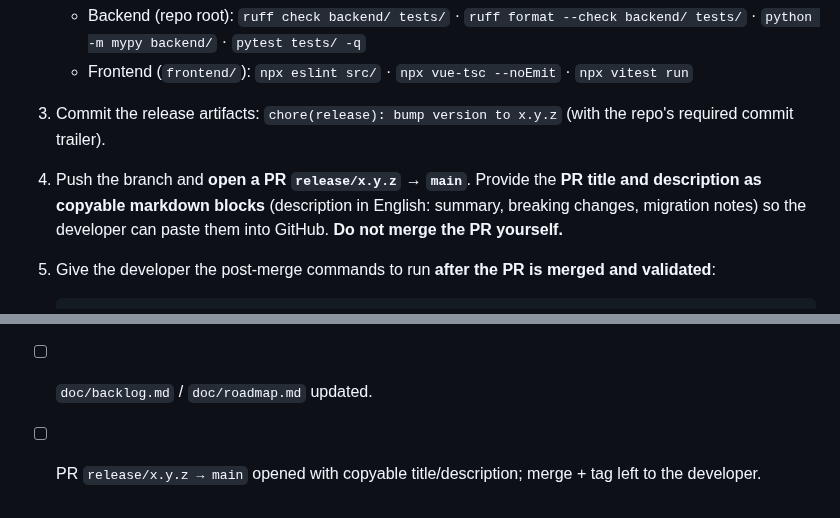
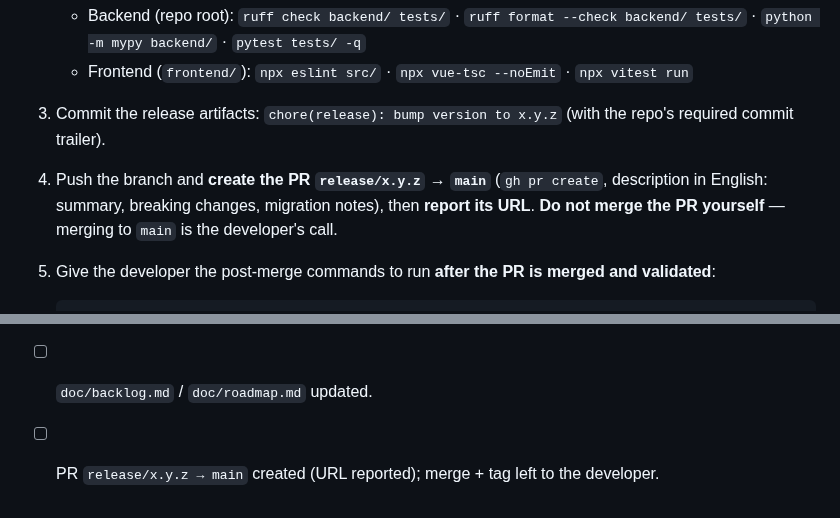
Before and after one commit to davidp57/solde, a Markdown page: .claude/commands/release-notes.md, 2 parts joined by grey strips. Rendered like a GitHub page.

````diff
--- a/.claude/commands/release-notes.md
+++ b/.claude/commands/release-notes.md
@@ -72,7 +72,7 @@ Apply, in order:
    - Backend (repo root): `ruff check backend/ tests/` · `ruff format --check backend/ tests/` · `python -m mypy backend/` · `pytest tests/ -q`
    - Frontend (`frontend/`): `npx eslint src/` · `npx vue-tsc --noEmit` · `npx vitest run`
 3. Commit the release artifacts: `chore(release): bump version to x.y.z` (with the repo's required commit trailer).
-4. Push the branch and **open a PR `release/x.y.z` → `main`**. Provide the **PR title and description as copyable markdown blocks** (description in English: summary, breaking changes, migration notes) so the developer can paste them into GitHub. **Do not merge the PR yourself.**
+4. Push the branch and **create the PR `release/x.y.z` → `main`** (`gh pr create`, description in English: summary, breaking changes, migration notes), then **report its URL**. **Do not merge the PR yourself** — merging to `main` is the developer's call.
 5. Give the developer the post-merge commands to run **after the PR is merged and validated**:
 
    ```bash
@@ -97,4 +97,4 @@ Apply, in order:
 - [ ] Ruptures & migrations documented (Alembic, `.env`, data, RAM budget) if any.
 - [ ] Full quality gate green (backend + frontend).
 - [ ] `doc/backlog.md` / `doc/roadmap.md` updated.
-- [ ] PR `release/x.y.z → main` opened with copyable title/description; merge + tag left to the developer.
+- [ ] PR `release/x.y.z → main` created (URL reported); merge + tag left to the developer.
````
Also changed, not shown: CLAUDE.md (+25 -0 lines).
